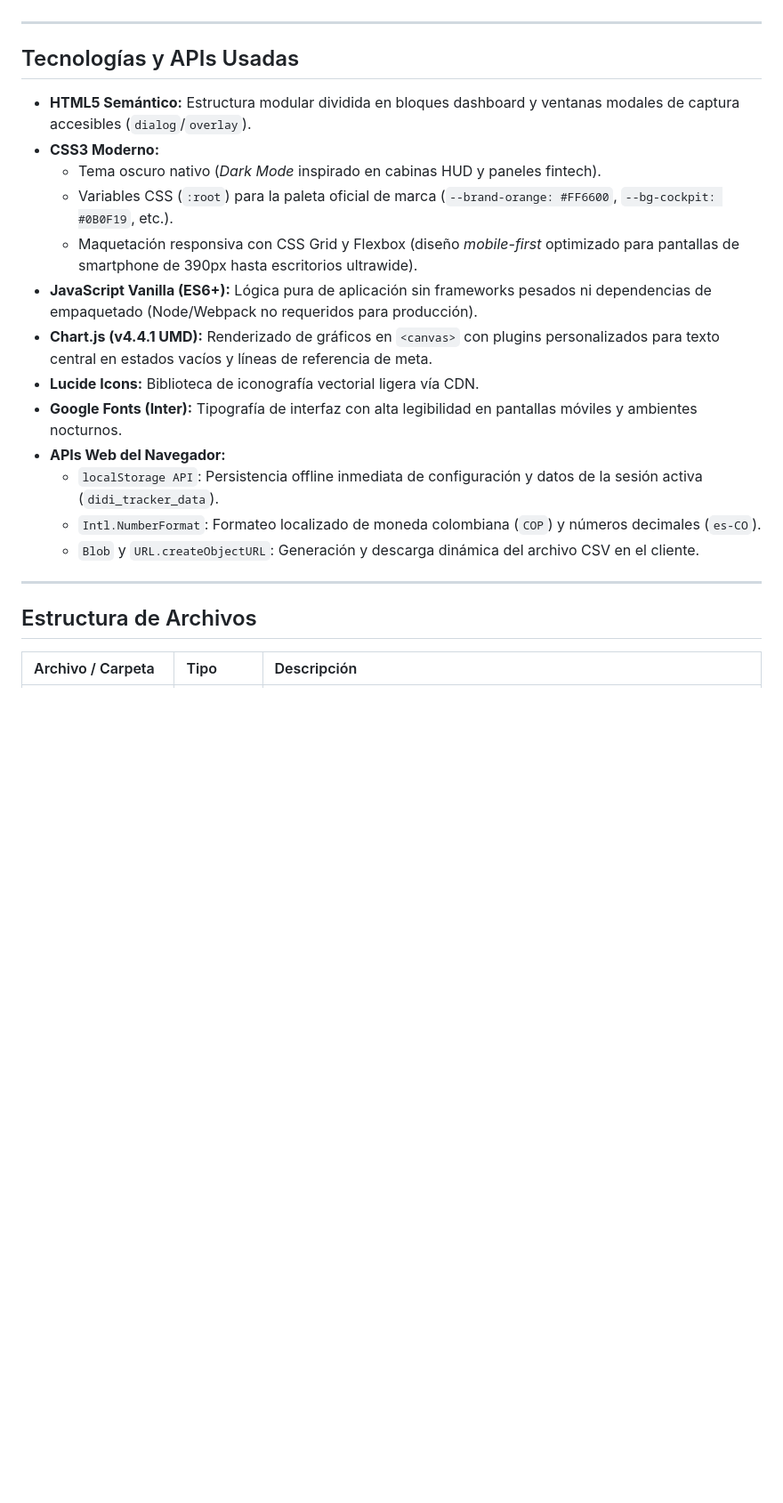
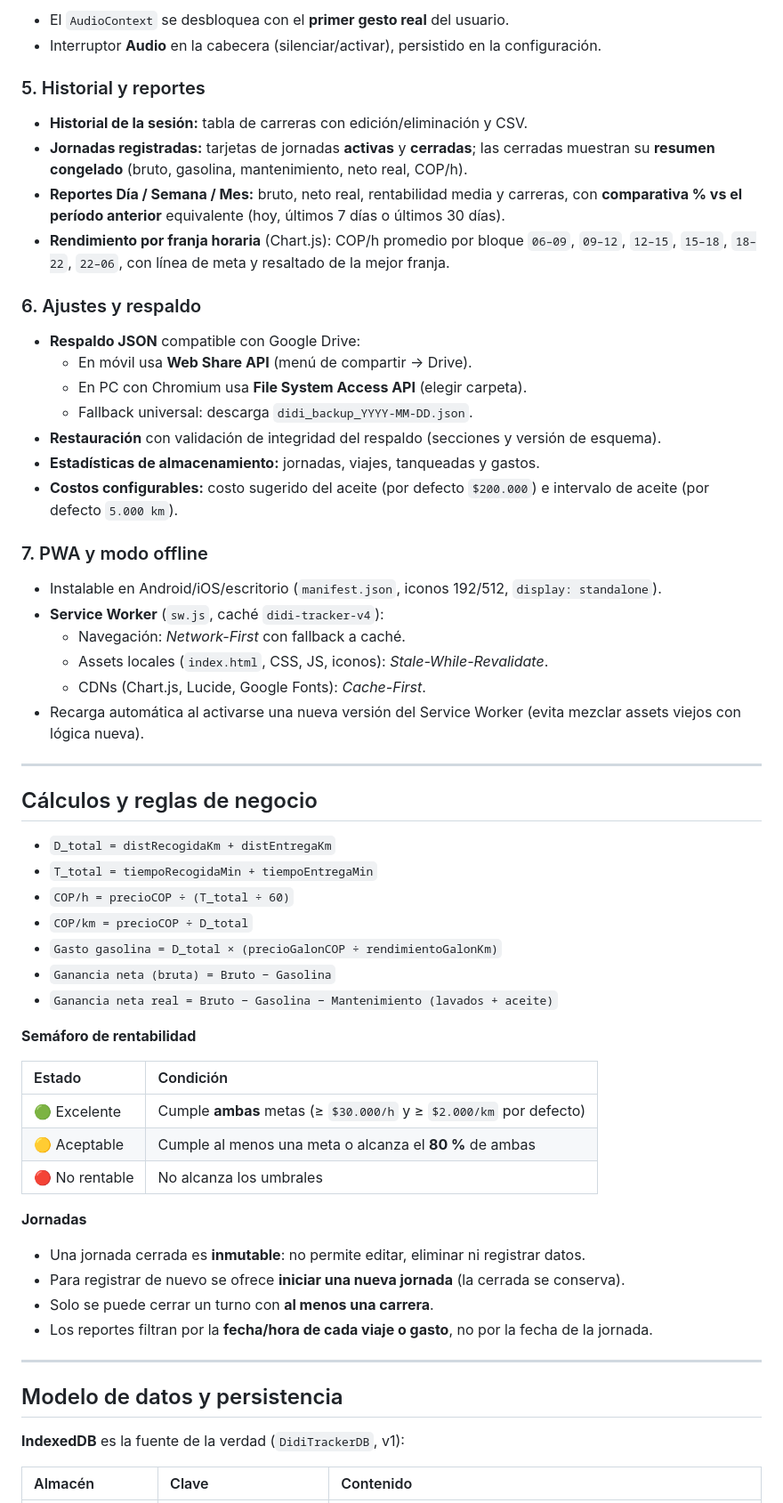
Before and after one commit to fresteban2010/Proyecto-DIDI, a Markdown page: README.md, the part around one of its changes. Shown at 89% size. Drawn GitHub-style; blank space fills up the shorter version.

```diff
--- a/README.md
+++ b/README.md
@@ -45,25 +65,64 @@ Su objetivo principal es permitirle al conductor auditar en tiempo real la renta
+- El `AudioContext` se desbloquea con el **primer gesto real** del usuario.
+- Interruptor **Audio** en la cabecera (silenciar/activar), persistido en la configuración.
+
+### 5. Historial y reportes
+
+- **Historial de la sesión:** tabla de carreras con edición/eliminación y CSV.
+- **Jornadas registradas:** tarjetas de jornadas **activas** y **cerradas**; las cerradas muestran su **resumen congelado** (bruto, gasolina, mantenimiento, neto real, COP/h).
+- **Reportes Día / Semana / Mes:** bruto, neto real, rentabilidad media y carreras, con **comparativa % vs el período anterior** equivalente (hoy, últimos 7 días o últimos 30 días).
+- **Rendimiento por franja horaria** (Chart.js): COP/h promedio por bloque `06–09`, `09–12`, `12–15`, `15–18`, `18–22`, `22–06`, con línea de meta y resaltado de la mejor franja.
+
+### 6. Ajustes y respaldo
+
+- **Respaldo JSON** compatible con Google Drive:
+  - En móvil usa **Web Share API** (menú de compartir → Drive).
+  - En PC con Chromium usa **File System Access API** (elegir carpeta).
+  - Fallback universal: descarga `didi_backup_YYYY-MM-DD.json`.
+- **Restauración** con validación de integridad del respaldo (secciones y versión de esquema).
+- **Estadísticas de almacenamiento:** jornadas, viajes, tanqueadas y gastos.
+- **Costos configurables:** costo sugerido del aceite (por defecto `$200.000`) e intervalo de aceite (por defecto `5.000 km`).
+
+### 7. PWA y modo offline
+
+- Instalable en Android/iOS/escritorio (`manifest.json`, iconos 192/512, `display: standalone`).
+- **Service Worker** (`sw.js`, caché `didi-tracker-v4`):
+  - Navegación: *Network-First* con fallback a caché.
+  - Assets locales (`index.html`, CSS, JS, iconos): *Stale-While-Revalidate*.
+  - CDNs (Chart.js, Lucide, Google Fonts): *Cache-First*.
+- Recarga automática al activarse una nueva versión del Service Worker (evita mezclar assets viejos con lógica nueva).
 
 ---
 
-## Tecnologías y APIs Usadas
+## Cálculos y reglas de negocio
 
-* **HTML5 Semántico:** Estructura modular dividida en bloques dashboard y ventanas modales de captura accesibles (`dialog`/`overlay`).
-* **CSS3 Moderno:**
-  * Tema oscuro nativo (*Dark Mode* inspirado en cabinas HUD y paneles fintech).
-  * Variables CSS (`:root`) para la paleta oficial de marca (`--brand-orange: #FF6600`, `--bg-cockpit: #0B0F19`, etc.).
-  * Maquetación responsiva con CSS Grid y Flexbox (diseño *mobile-first* optimizado para pantallas de smartphone de 390px hasta escritorios ultrawide).
-* **JavaScript Vanilla (ES6+):** Lógica pura de aplicación sin frameworks pesados ni dependencias de empaquetado (Node/Webpack no requeridos para producción).
-* **Chart.js (v4.4.1 UMD):** Renderizado de gráficos en `<canvas>` con plugins personalizados para texto central en estados vacíos y líneas de referencia de meta.
-* **Lucide Icons:** Biblioteca de iconografía vectorial ligera vía CDN.
-* **Google Fonts (Inter):** Tipografía de interfaz con alta legibilidad en pantallas móviles y ambientes nocturnos.
-* **APIs Web del Navegador:**
-  * `localStorage API`: Persistencia offline inmediata de configuración y datos de la sesión activa (`didi_tracker_data`).
-  * `Intl.NumberFormat`: Formateo localizado de moneda colombiana (`COP`) y números decimales (`es-CO`).
-  * `Blob` y `URL.createObjectURL`: Generación y descarga dinámica del archivo CSV en el cliente.
+- `D_total = distRecogidaKm + distEntregaKm`
+- `T_total = tiempoRecogidaMin + tiempoEntregaMin`
+- `COP/h = precioCOP ÷ (T_total ÷ 60)`
+- `COP/km = precioCOP ÷ D_total`
+- `Gasto gasolina = D_total × (precioGalonCOP ÷ rendimientoGalonKm)`
+- `Ganancia neta (bruta) = Bruto − Gasolina`
+- `Ganancia neta real = Bruto − Gasolina − Mantenimiento (lavados + aceite)`
+
+**Semáforo de rentabilidad**
+
+| Estado | Condición |
+| :--- | :--- |
+| 🟢 Excelente | Cumple **ambas** metas (≥ `$30.000/h` y ≥ `$2.000/km` por defecto) |
+| 🟡 Aceptable | Cumple al menos una meta o alcanza el **80 %** de ambas |
+| 🔴 No rentable | No alcanza los umbrales |
+
+**Jornadas**
+
+- Una jornada cerrada es **inmutable**: no permite editar, eliminar ni registrar datos.
+- Para registrar de nuevo se ofrece **iniciar una nueva jornada** (la cerrada se conserva).
+- Solo se puede cerrar un turno con **al menos una carrera**.
+- Los reportes filtran por la **fecha/hora de cada viaje o gasto**, no por la fecha de la jornada.
 
 ---
 
-## Estructura de Archivos
+## Modelo de datos y persistencia
 
-| Archivo / Carpeta | Tipo | Descripción |
+**IndexedDB** es la fuente de la verdad (`DidiTrackerDB`, v1):
+
+| Almacén | Clave | Contenido |
 | :--- | :--- | :--- |
```
Also changed, not shown: other parts of README.md (+156 -79 lines), 1 other file.
